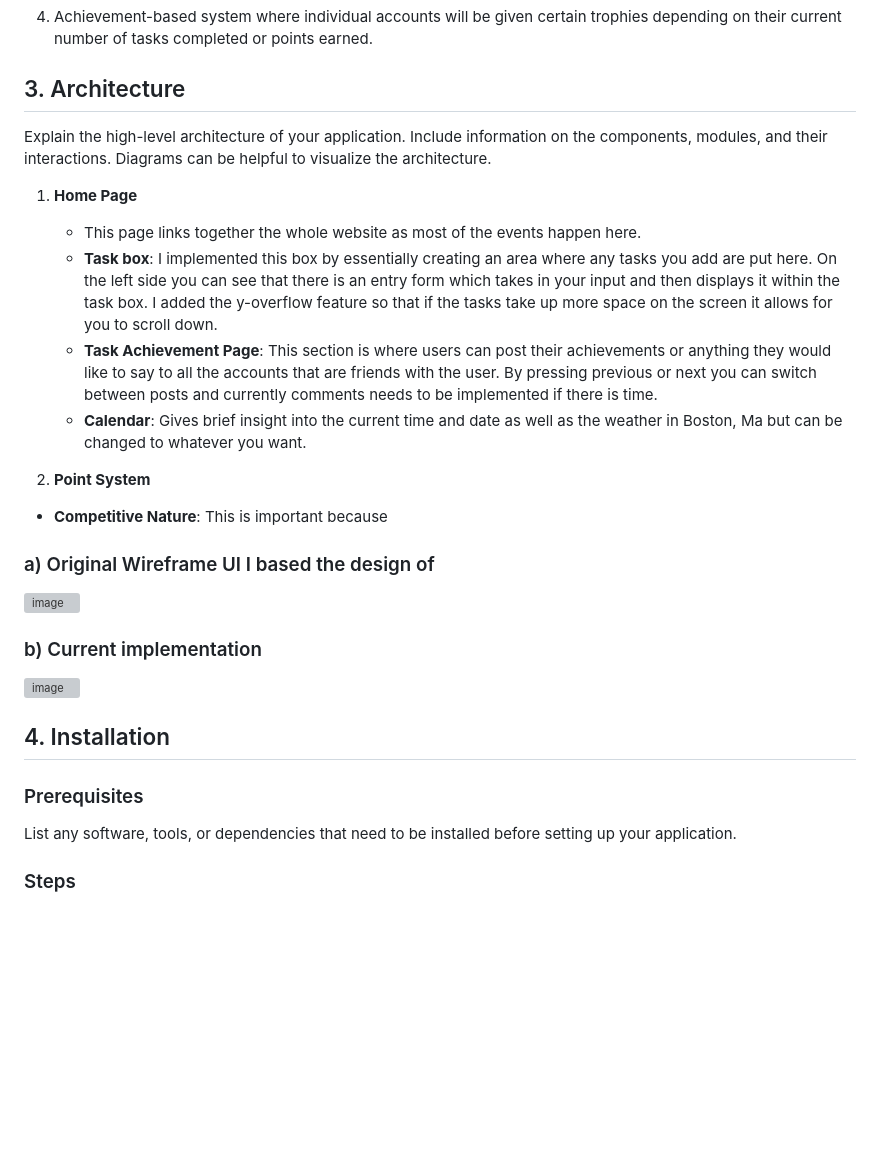
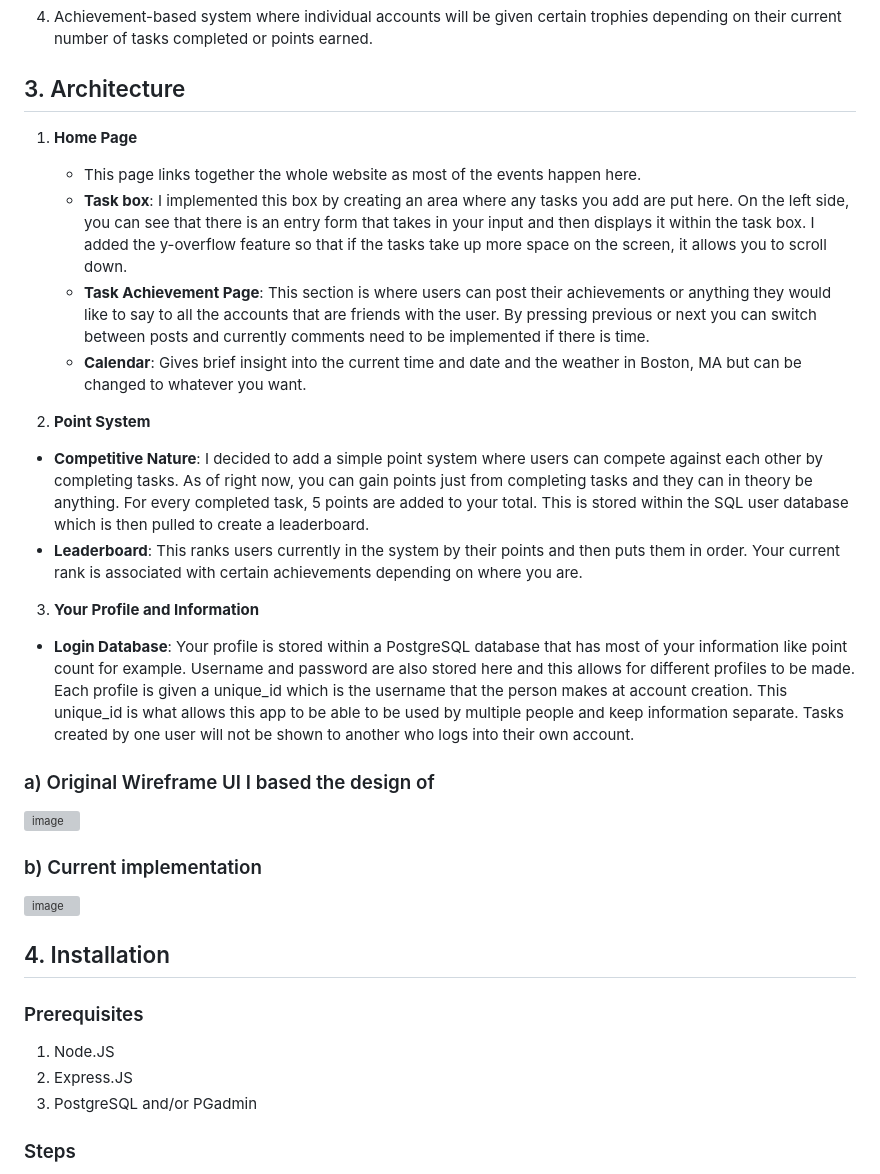
Before and after one commit to soccermaganti/CS326FinalProject, a Markdown page: README.md, the part around the change. Drawn GitHub-style; blank space fills up the shorter version; grey boxes are pictures that could not be loaded.

```diff
--- a/README.md
+++ b/README.md
@@ -31,16 +31,18 @@ Task Ahead: To create a fun and social app that friends can use to help keep eac
 
 ## 3. Architecture <a name="architecture"></a>
 
-Explain the high-level architecture of your application. Include information on the components, modules, and their interactions. Diagrams can be helpful to visualize the architecture.
-
 1) **Home Page**
    - This page links together the whole website as most of the events happen here.
-   - **Task box**: I implemented this box by essentially creating an area where any tasks you add are put here. On the left side you can see that there is an entry form which takes in your input and then displays it within the task box. I added the y-overflow feature so that if the tasks take up more space on the screen it allows for you to scroll down.
-   - **Task Achievement Page**: This section is where users can post their achievements or anything they would like to say to all the accounts that are friends with the user. By pressing previous or next you can switch between posts and currently comments needs to be implemented if there is time.
-   - **Calendar**: Gives brief insight into the current time and date as well as the weather in Boston, Ma but can be changed to whatever you want.
+   - **Task box**: I implemented this box by creating an area where any tasks you add are put here. On the left side, you can see that there is an entry form that takes in your input and then displays it within the task box. I added the y-overflow feature so that if the tasks take up more space on the screen, it allows you to scroll down.
+   - **Task Achievement Page**: This section is where users can post their achievements or anything they would like to say to all the accounts that are friends with the user. By pressing previous or next you can switch between posts and currently comments need to be implemented if there is time.
+   - **Calendar**: Gives brief insight into the current time and date and the weather in Boston, MA but can be changed to whatever you want.
 
 2) **Point System**
-- **Competitive Nature**: This is important because
+- **Competitive Nature**: I decided to add a simple point system where users can compete against each other by completing tasks. As of right now, you can gain points just from completing tasks and they can in theory be anything. For every completed task, 5 points are added to your total. This is stored within the SQL user database which is then pulled to create a leaderboard.
+- **Leaderboard**: This ranks users currently in the system by their points and then puts them in order. Your current rank is associated with certain achievements depending on where you are.
+
+3) **Your Profile and Information**
+- **Login Database**: Your profile is stored within a PostgreSQL database that has most of your information like point count for example. Username and password are also stored here and this allows for different profiles to be made. Each profile is given a unique_id which is the username that the person makes at account creation. This unique_id is what allows this app to be able to be used by multiple people and keep information separate. Tasks created by one user will not be shown to another who logs into their own account.
 
 
 ### a) Original Wireframe UI I based the design of
@@ -56,7 +58,9 @@ Explain the high-level architecture of your application. Include information on
 
 ### Prerequisites
 
-List any software, tools, or dependencies that need to be installed before setting up your application.
+1) Node.JS
+2) Express.JS
+3) PostgreSQL and/or PGadmin
 
 ### Steps
 
```
